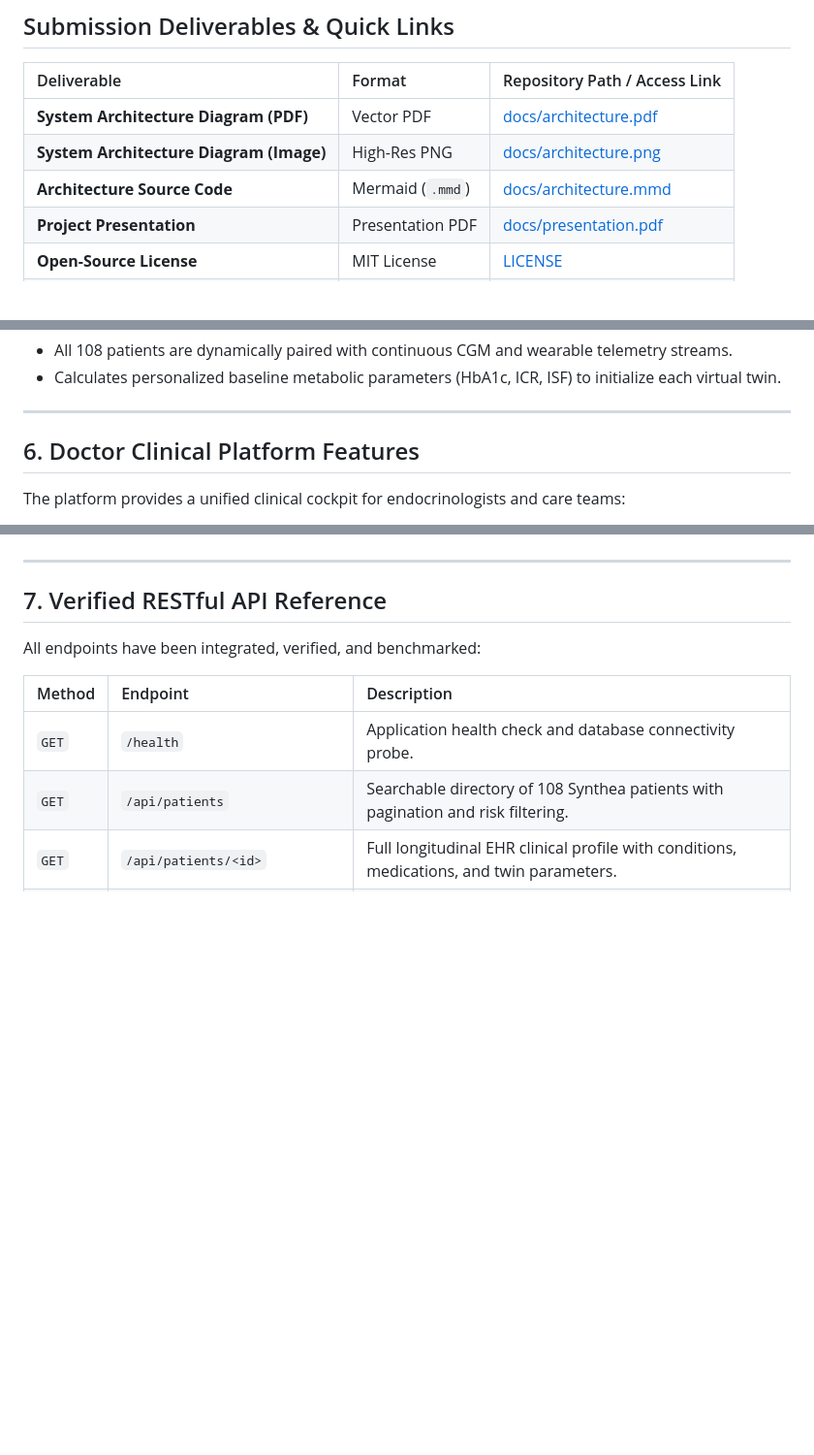
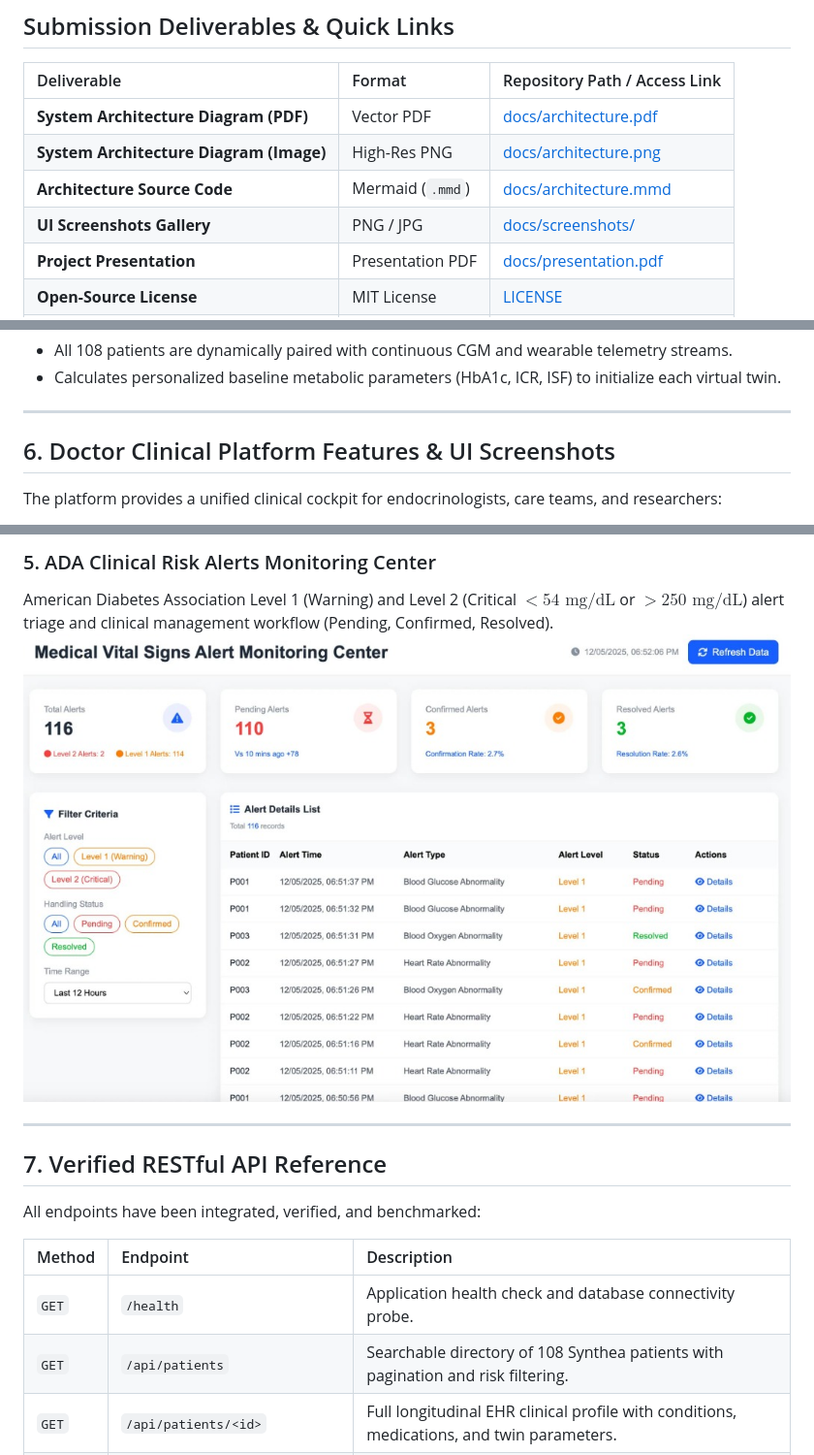
Before and after one commit to Alfiyapatil19/DigitalTwinPulseTwinai, a Markdown page: README.md, 3 parts joined by grey strips. Shown at 97% size. Rendered like a GitHub page; pictures changed too: docs/screenshots/05_alerts_monitoring_center.jpg (added); blank space fills up the shorter version.

Commit message:
docs: add complete UI screenshots gallery to README and docs

```diff
--- a/README.md
+++ b/README.md
@@ -34,6 +34,7 @@ https://youtu.be/chsFYVFtefM
 | **System Architecture Diagram (PDF)** | Vector PDF | [docs/architecture.pdf](docs/architecture.pdf) |
 | **System Architecture Diagram (Image)** | High-Res PNG | [docs/architecture.png](docs/architecture.png) |
 | **Architecture Source Code** | Mermaid (`.mmd`) | [docs/architecture.mmd](docs/architecture.mmd) |
+| **UI Screenshots Gallery** | PNG / JPG | [docs/screenshots/](docs/screenshots/) |
 | **Project Presentation** | Presentation PDF | [docs/presentation.pdf](docs/presentation.pdf) |
 | **Open-Source License** | MIT License | [LICENSE](LICENSE) |
 | **Demonstration Video** | YouTube | [https://youtu.be/chsFYVFtefM](https://youtu.be/chsFYVFtefM) |
@@ -188,7 +189,7 @@ Synthea EHR records and wearable sensor streams do not natively share identifier
 
 ---
 
-## 6. Doctor Clinical Platform Features
+## 6. Doctor Clinical Platform Features & UI Screenshots
 
-The platform provides a unified clinical cockpit for endocrinologists and care teams:
+The platform provides a unified clinical cockpit for endocrinologists, care teams, and researchers:
 
@@ -204,3 +212,6 @@ The platform provides a unified clinical cockpit for endocrinologists and care t
+### 5. ADA Clinical Risk Alerts Monitoring Center
+American Diabetes Association Level 1 (Warning) and Level 2 (Critical $<54\text{ mg/dL}$ or $>250\text{ mg/dL}$) alert triage and clinical management workflow (Pending, Confirmed, Resolved).
+![Alerts Monitoring Center](docs/screenshots/05_alerts_monitoring_center.jpg)
 
 ---
 
```
Also changed, not shown: other parts of README.md (+16 -9 lines), docs/screenshots/01_clinical_dashboard.png (added), docs/screenshots/02_glycemic_forecast.png (added), docs/screenshots/03_whole_body_metabolic_twin.png (added), docs/screenshots/04_what_if_simulation.jpg (added), docs/screenshots/06_system_architecture.png (added).
